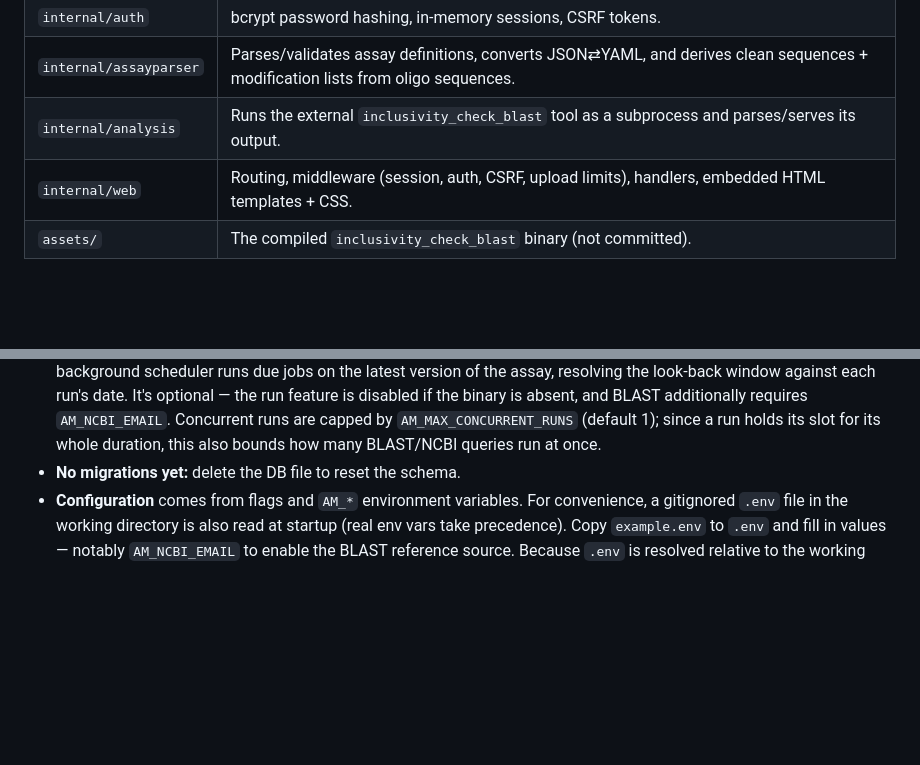
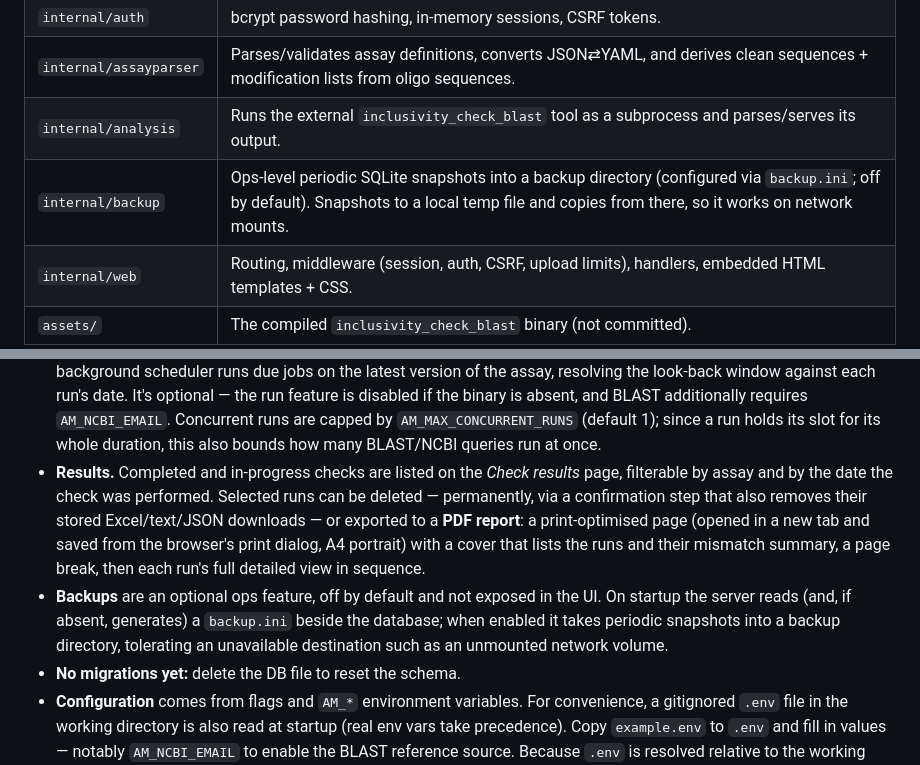
Before and after one commit to ssVyz/AssayManager, a Markdown page: README.md, 2 parts joined by grey strips. Drawn GitHub-style; blank space fills up the shorter version.

```diff
--- a/README.md
+++ b/README.md
@@ -14,6 +14,7 @@ kept thin so it can later back a JSON API.
 | `internal/auth` | bcrypt password hashing, in-memory sessions, CSRF tokens. |
 | `internal/assayparser` | Parses/validates assay definitions, converts JSON⇄YAML, and derives clean sequences + modification lists from oligo sequences. |
 | `internal/analysis` | Runs the external `inclusivity_check_blast` tool as a subprocess and parses/serves its output. |
+| `internal/backup` | Ops-level periodic SQLite snapshots into a backup directory (configured via `backup.ini`; off by default). Snapshots to a local temp file and copies from there, so it works on network mounts. |
 | `internal/web` | Routing, middleware (session, auth, CSRF, upload limits), handlers, embedded HTML templates + CSS. |
 | `assets/` | The compiled `inclusivity_check_blast` binary (not committed). |
 
@@ -35,6 +36,18 @@ kept thin so it can later back a JSON API.
   `AM_NCBI_EMAIL`. Concurrent runs are capped by `AM_MAX_CONCURRENT_RUNS`
   (default 1); since a run holds its slot for its whole duration, this also bounds
   how many BLAST/NCBI queries run at once.
+- **Results.** Completed and in-progress checks are listed on the *Check results*
+  page, filterable by assay and by the date the check was performed. Selected runs
+  can be deleted — permanently, via a confirmation step that also removes their
+  stored Excel/text/JSON downloads — or exported to a **PDF report**: a
+  print-optimised page (opened in a new tab and saved from the browser's print
+  dialog, A4 portrait) with a cover that lists the runs and their mismatch summary,
+  a page break, then each run's full detailed view in sequence.
+- **Backups** are an optional ops feature, off by default and not exposed in the
+  UI. On startup the server reads (and, if absent, generates) a `backup.ini`
+  beside the database; when enabled it takes periodic snapshots into a backup
+  directory, tolerating an unavailable destination such as an unmounted network
+  volume.
 - **No migrations yet:** delete the DB file to reset the schema.
 - **Configuration** comes from flags and `AM_*` environment variables. For
   convenience, a gitignored `.env` file in the working directory is also read at
```
